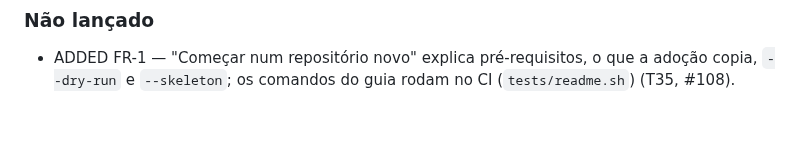
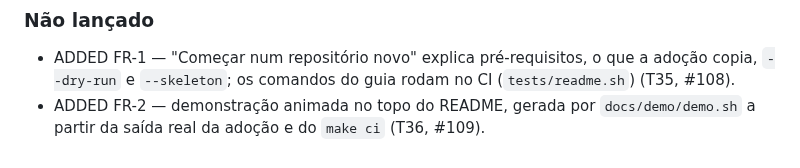
Before and after one commit to fabiodrneles/sdd-kit, a Markdown page: specs/013-first-impression/spec.md, the part around the change. GitHub-like rendering; blank space fills up the shorter version.

```diff
--- a/specs/013-first-impression/spec.md
+++ b/specs/013-first-impression/spec.md
@@ -26,3 +26,4 @@ Com a `v1.2.0` divulgada, a maior parte dos visitantes decide em segundos se tes
 ### Não lançado
 
 - ADDED FR-1 — "Começar num repositório novo" explica pré-requisitos, o que a adoção copia, `--dry-run` e `--skeleton`; os comandos do guia rodam no CI (`tests/readme.sh`) (T35, #108).
+- ADDED FR-2 — demonstração animada no topo do README, gerada por `docs/demo/demo.sh` a partir da saída real da adoção e do `make ci` (T36, #109).
```
Also changed, not shown: README.en.md (+4 -0 lines), README.md (+4 -0 lines), docs/demo/demo.gif (added), 4 other files.
